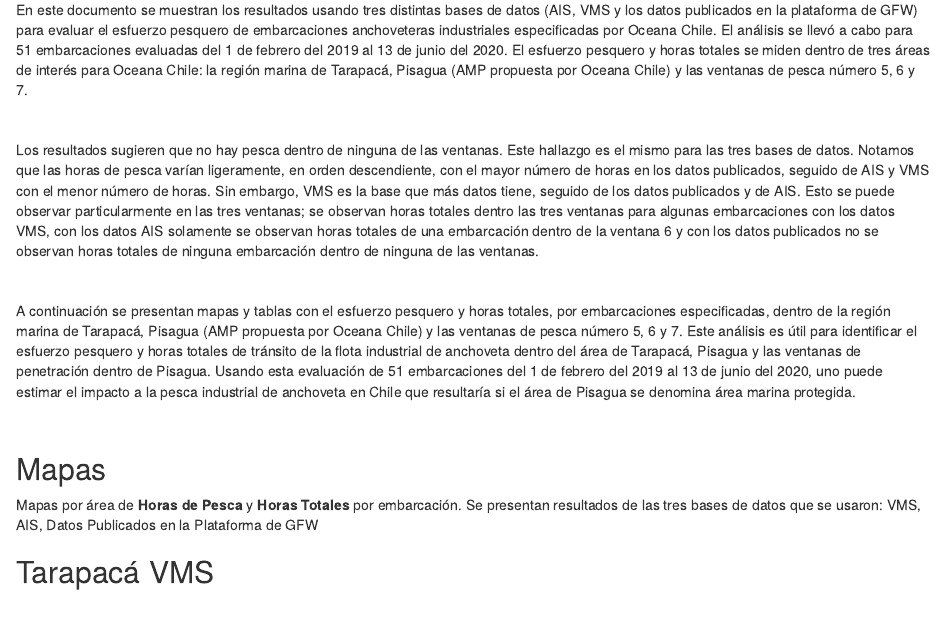
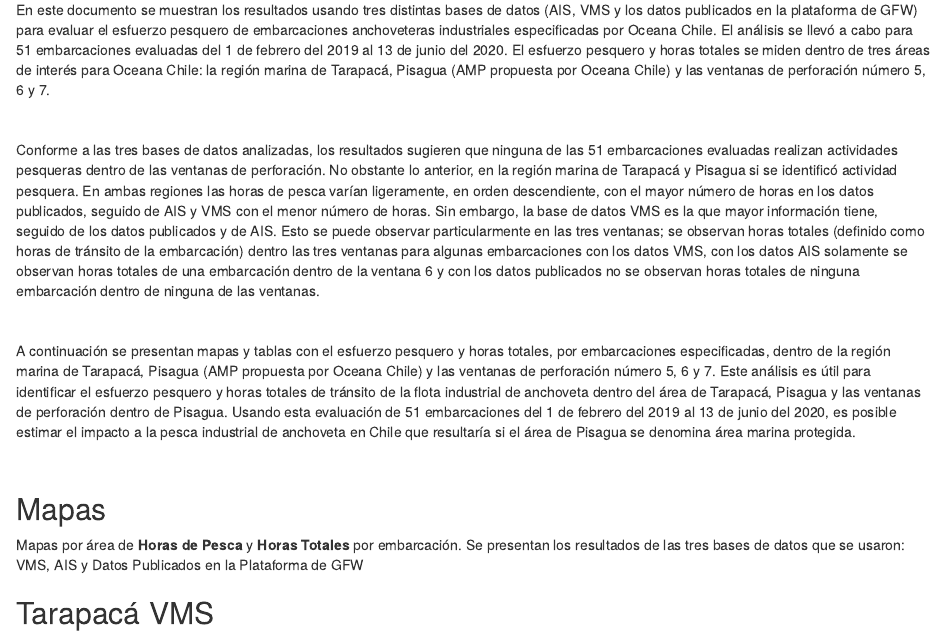
Before and after one commit to pearenas/Chile_Oceana, an R Markdown document (Report_Word.Rmd): the page in a window 1100 px wide, from 220 px down. Rendered offline with R 4.5, knitr and Pandoc, with nearby package versions; drawn as R Markdown's standard HTML page in place of the format the file asks for; some code elsewhere in the file could not run offline.

Commit message:
Incorporando cambios de Edaysi

```diff
--- a/Report_Word.Rmd
+++ b/Report_Word.Rmd
@@ -40,22 +40,22 @@ Ventana7_ST <- st_read("/Users/Esteban/Documents/Jobs/GFW/Proyectos/Chile/Chile_
 &nbsp;
 
 ## Resumen
-En este documento se muestran los resultados usando tres distintas bases de datos (AIS, VMS y los datos publicados en la plataforma de GFW) para evaluar el esfuerzo pesquero de embarcaciones anchoveteras industriales especificadas por Oceana Chile. El análisis se llevó a cabo para 51 embarcaciones evaluadas del 1 de febrero del 2019 al 13 de junio del 2020. El esfuerzo pesquero y horas totales se miden dentro de tres áreas de interés para Oceana Chile: la región marina de Tarapacá, Pisagua (AMP propuesta por Oceana Chile) y las ventanas de pesca número 5, 6 y 7. \
+En este documento se muestran los resultados usando tres distintas bases de datos (AIS, VMS y los datos publicados en la plataforma de GFW) para evaluar el esfuerzo pesquero de embarcaciones anchoveteras industriales especificadas por Oceana Chile. El análisis se llevó a cabo para 51 embarcaciones evaluadas del 1 de febrero del 2019 al 13 de junio del 2020. El esfuerzo pesquero y horas totales se miden dentro de tres áreas de interés para Oceana Chile: la región marina de Tarapacá, Pisagua (AMP propuesta por Oceana Chile) y las ventanas de perforación número 5, 6 y 7. \
 
 &nbsp;
 
-Los resultados sugieren que no hay pesca dentro de ninguna de las ventanas. Este hallazgo es el mismo para las tres bases de datos. Notamos que las horas de pesca varían ligeramente, en orden descendiente, con el mayor número de horas en los datos publicados, seguido de AIS y VMS con el menor número de horas. Sin embargo, VMS es la base que más datos tiene, seguido de los datos publicados y de AIS. Esto se puede observar particularmente en las tres ventanas; se observan horas totales dentro las tres ventanas para algunas embarcaciones con los datos VMS, con los datos AIS solamente se observan horas totales de una embarcación dentro de la ventana 6 y con los datos publicados no se observan horas totales de ninguna embarcación dentro de ninguna de las ventanas. \
+Conforme a las tres bases de datos analizadas, los resultados sugieren que ninguna de las 51 embarcaciones evaluadas realizan actividades pesqueras dentro de las ventanas de perforación. No obstante lo anterior, en la región marina de Tarapacá y Pisagua  si se identificó actividad pesquera. En ambas regiones las horas de pesca varían ligeramente, en orden descendiente, con el mayor número de horas en los datos publicados, seguido de AIS y VMS con el menor número de horas. Sin embargo, la base de datos VMS es la que mayor información tiene, seguido de los datos publicados y de AIS. Esto se puede observar particularmente en las tres ventanas; se observan horas totales (definido como horas de tránsito de la embarcación) dentro las tres ventanas para algunas embarcaciones con los datos VMS, con los datos AIS solamente se observan horas totales de una embarcación dentro de la ventana 6 y con los datos publicados no se observan horas totales de ninguna embarcación dentro de ninguna de las ventanas.  \
 
 &nbsp;
 
-A continuación se presentan mapas y tablas con el esfuerzo pesquero y horas totales, por embarcaciones especificadas, dentro de la región marina de Tarapacá, Pisagua (AMP propuesta por Oceana Chile) y las ventanas de pesca número 5, 6 y 7. Este análisis es útil para identificar el esfuerzo pesquero y horas totales de tránsito de la flota industrial de anchoveta dentro del área de Tarapacá, Pisagua y las ventanas de penetración dentro de Pisagua. Usando esta evaluación de 51 embarcaciones del 1 de febrero del 2019 al 13 de junio del 2020, uno puede estimar el impacto a la pesca industrial de anchoveta en Chile que resultaría si el área de Pisagua se denomina área marina protegida.
+A continuación se presentan mapas y tablas con el esfuerzo pesquero y horas totales, por embarcaciones especificadas, dentro de la región marina de Tarapacá, Pisagua (AMP propuesta por Oceana Chile) y las ventanas de perforación número 5, 6 y 7. Este análisis es útil para identificar el esfuerzo pesquero y horas totales de tránsito de la flota industrial de anchoveta dentro del área de Tarapacá, Pisagua y las ventanas de perforación dentro de Pisagua. Usando esta evaluación de 51 embarcaciones del 1 de febrero del 2019 al 13 de junio del 2020,  es posible estimar el impacto a la pesca industrial de anchoveta en Chile que resultaría si el área de Pisagua se denomina área marina protegida.
 
 &nbsp;
 
 
 ## Mapas
 Mapas por área de **Horas de Pesca** y **Horas Totales** por embarcación.
-Se presentan resultados de las tres bases de datos que se usaron: VMS, AIS, Datos Publicados en la Plataforma de GFW
+Se presentan los resultados de las tres bases de datos que se usaron: VMS, AIS y Datos Publicados en la Plataforma de GFW
 
 ## Tarapacá VMS
 **Horas de Pesca VMS**
```
Also changed, not shown: Report_Word.Rmd (6 more changed lines), 2 other files.
